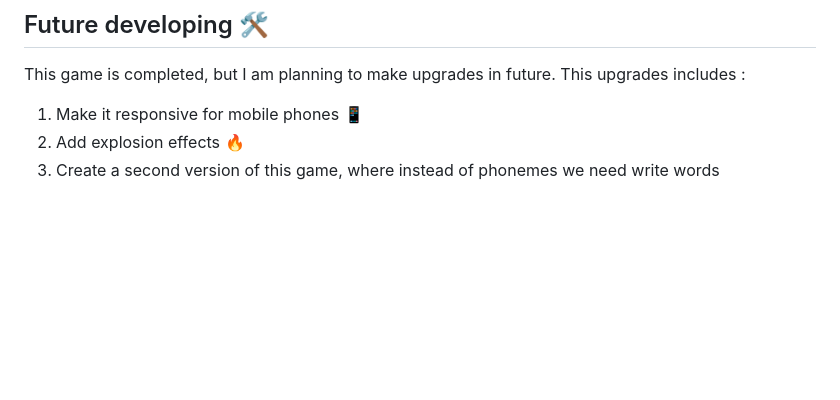
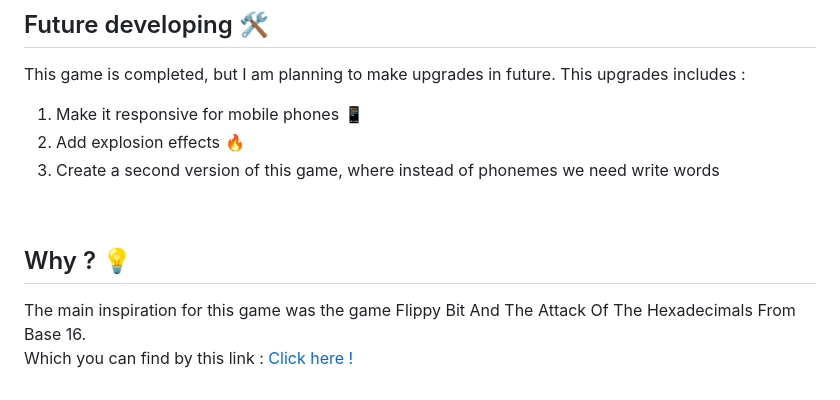
Before and after one commit to MiguelIlekSantos/russian-alphabet-game, a Markdown page: README.md, the part around the change printed below. Drawn GitHub-style; blank space fills up the shorter version.

```diff
--- a/README.md
+++ b/README.md
@@ -76,3 +80,11 @@ This game is completed, but I am planning to make upgrades in future. This upgra
 1. Make it responsive for mobile phones :iphone:
 2. Add explosion effects :fire:
 3. Create a second version of this game, where instead of phonemes we need write words
+
+<br>
+
+## Why ? :bulb:
+
+The main inspiration for this game was the game Flippy Bit And The Attack Of The Hexadecimals From Base 16.
+<br>
+Which you can find by this link : [Click here !](https://flippybitandtheattackofthehexadecimalsfrombase16.com)
```
Also changed, not shown: other parts of README.md (+4 -0 lines).
